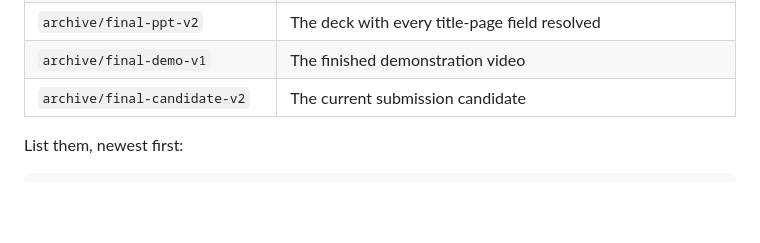
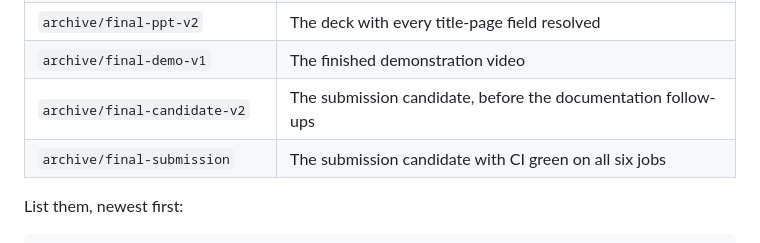
Before and after one commit to sgtsujith141-wq/securemailscope, a Markdown page: docs/ROLLBACK.md, the part around the change. Drawn GitHub-style; blank space fills up the shorter version.

Commit message:
docs(rollback): record archive/final-submission
The tag marks the commit CI went green on, which is three documentation
commits after archive/final-candidate-v2. Both are listed so a reader can tell
which is which rather than guessing from the dates.

Co-Authored-By: Claude Opus 5 <noreply@anthropic.com>

```diff
--- a/docs/ROLLBACK.md
+++ b/docs/ROLLBACK.md
@@ -25,7 +25,8 @@ working tree.
 | `archive/final-ui-v2` | The redesigned investigation interface |
 | `archive/final-ppt-v2` | The deck with every title-page field resolved |
 | `archive/final-demo-v1` | The finished demonstration video |
-| `archive/final-candidate-v2` | The current submission candidate |
+| `archive/final-candidate-v2` | The submission candidate, before the documentation follow-ups |
+| `archive/final-submission` | The submission candidate with CI green on all six jobs |
 
 List them, newest first:
 
```
